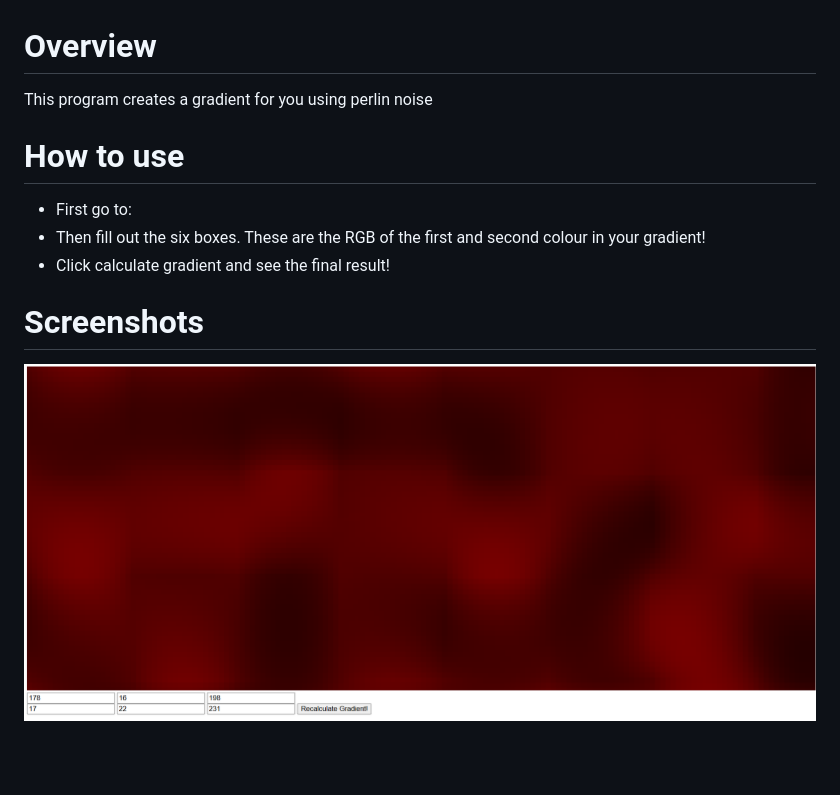
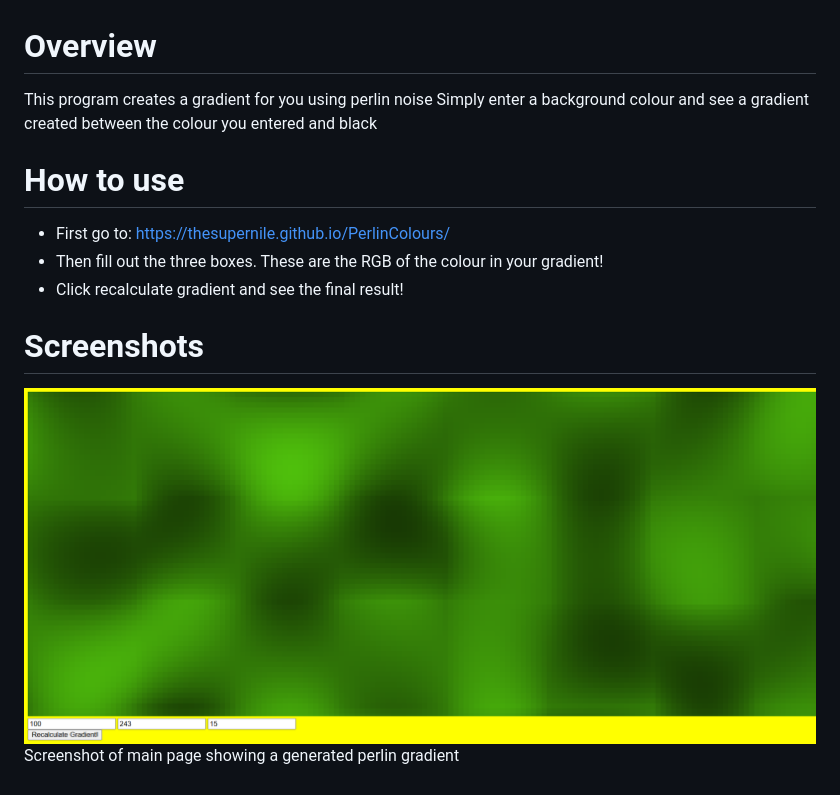
Before and after one commit to Thesupernile/PerlinColours, a Markdown page: README.md, the part around the change. GitHub-like rendering; pictures changed too: image.png; blank space fills up the shorter version.

Commit message:
Updated README.md to include URL and most recent screenshot

```diff
--- a/README.md
+++ b/README.md
@@ -1,12 +1,14 @@
 # Overview
 This program creates a gradient for you using perlin noise
+Simply enter a background colour and see a gradient created between the colour you entered and black
 
 # How to use
-* First go to:
-* Then fill out the six boxes. These are the RGB of the first and second colour in your gradient!
-* Click calculate gradient and see the final result!
+* First go to: https://thesupernile.github.io/PerlinColours/
+* Then fill out the three boxes. These are the RGB of the colour in your gradient!
+* Click recalculate gradient and see the final result!
 
 
 # Screenshots
 
 ![Screenshot of program](image.png)
+Screenshot of main page showing a generated perlin gradient
```
Also changed, not shown: 1 other file.
